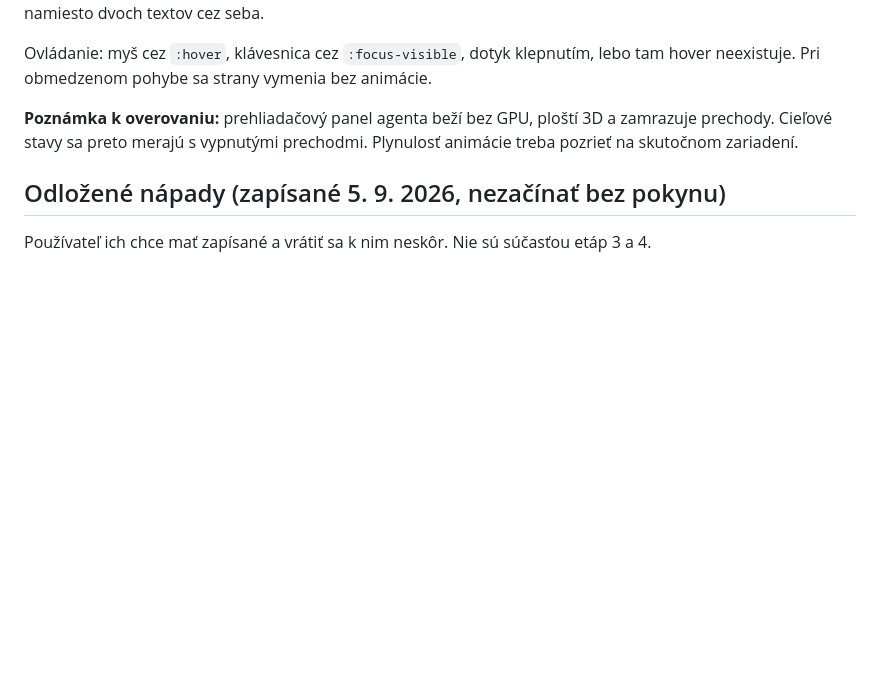
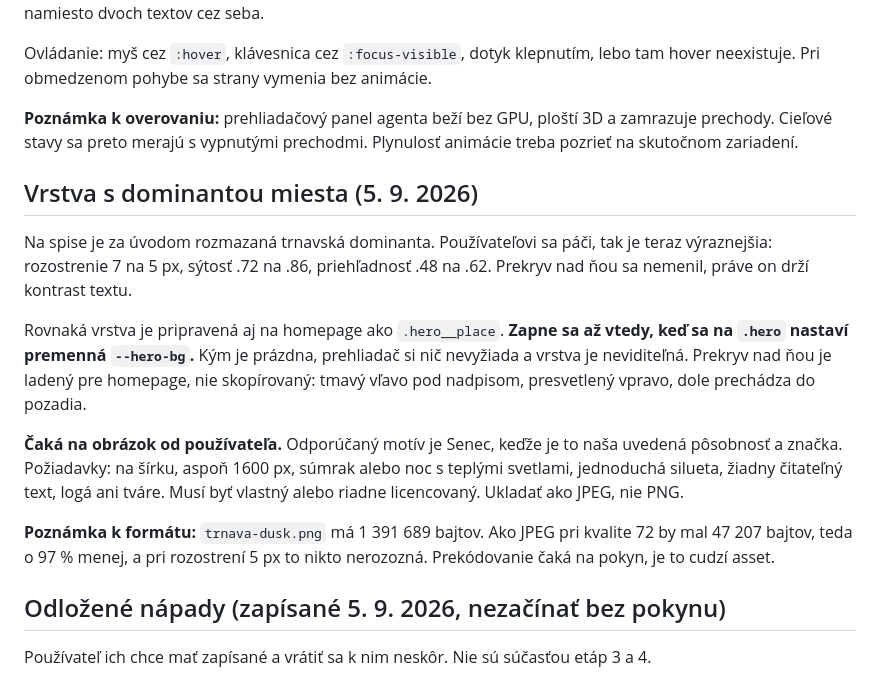
Before and after one commit to Leadris/filthyfilter, a Markdown page: docs/REDESIGN_PLAN.md, the part around the change. GitHub-like rendering; blank space fills up the shorter version.

Commit message:
docs: record the landmark layer and what the homepage image needs
Co-Authored-By: Claude Opus 5 <noreply@anthropic.com>

```diff
--- a/docs/REDESIGN_PLAN.md
+++ b/docs/REDESIGN_PLAN.md
@@ -190,6 +190,27 @@ lebo tam hover neexistuje. Pri obmedzenom pohybe sa strany vymenia bez animácie
 zamrazuje prechody. Cieľové stavy sa preto merajú s vypnutými prechodmi. Plynulosť
 animácie treba pozrieť na skutočnom zariadení.
 
+## Vrstva s dominantou miesta (5. 9. 2026)
+
+Na spise je za úvodom rozmazaná trnavská dominanta. Používateľovi sa páči, tak
+je teraz výraznejšia: rozostrenie 7 na 5 px, sýtosť .72 na .86, priehľadnosť
+.48 na .62. Prekryv nad ňou sa nemenil, práve on drží kontrast textu.
+
+Rovnaká vrstva je pripravená aj na homepage ako `.hero__place`. **Zapne sa až
+vtedy, keď sa na `.hero` nastaví premenná `--hero-bg`.** Kým je prázdna,
+prehliadač si nič nevyžiada a vrstva je neviditeľná. Prekryv nad ňou je ladený
+pre homepage, nie skopírovaný: tmavý vľavo pod nadpisom, presvetlený vpravo,
+dole prechádza do pozadia.
+
+**Čaká na obrázok od používateľa.** Odporúčaný motív je Senec, keďže je to naša
+uvedená pôsobnosť a značka. Požiadavky: na šírku, aspoň 1600 px, súmrak alebo
+noc s teplými svetlami, jednoduchá silueta, žiadny čitateľný text, logá ani
+tváre. Musí byť vlastný alebo riadne licencovaný. Ukladať ako JPEG, nie PNG.
+
+**Poznámka k formátu:** `trnava-dusk.png` má 1 391 689 bajtov. Ako JPEG pri
+kvalite 72 by mal 47 207 bajtov, teda o 97 % menej, a pri rozostrení 5 px to
+nikto nerozozná. Prekódovanie čaká na pokyn, je to cudzí asset.
+
 ## Odložené nápady (zapísané 5. 9. 2026, nezačínať bez pokynu)
 
 Používateľ ich chce mať zapísané a vrátiť sa k nim neskôr. Nie sú súčasťou
```
Also changed, not shown: docs/DEPLOYMENT.md (+7 -8 lines).
